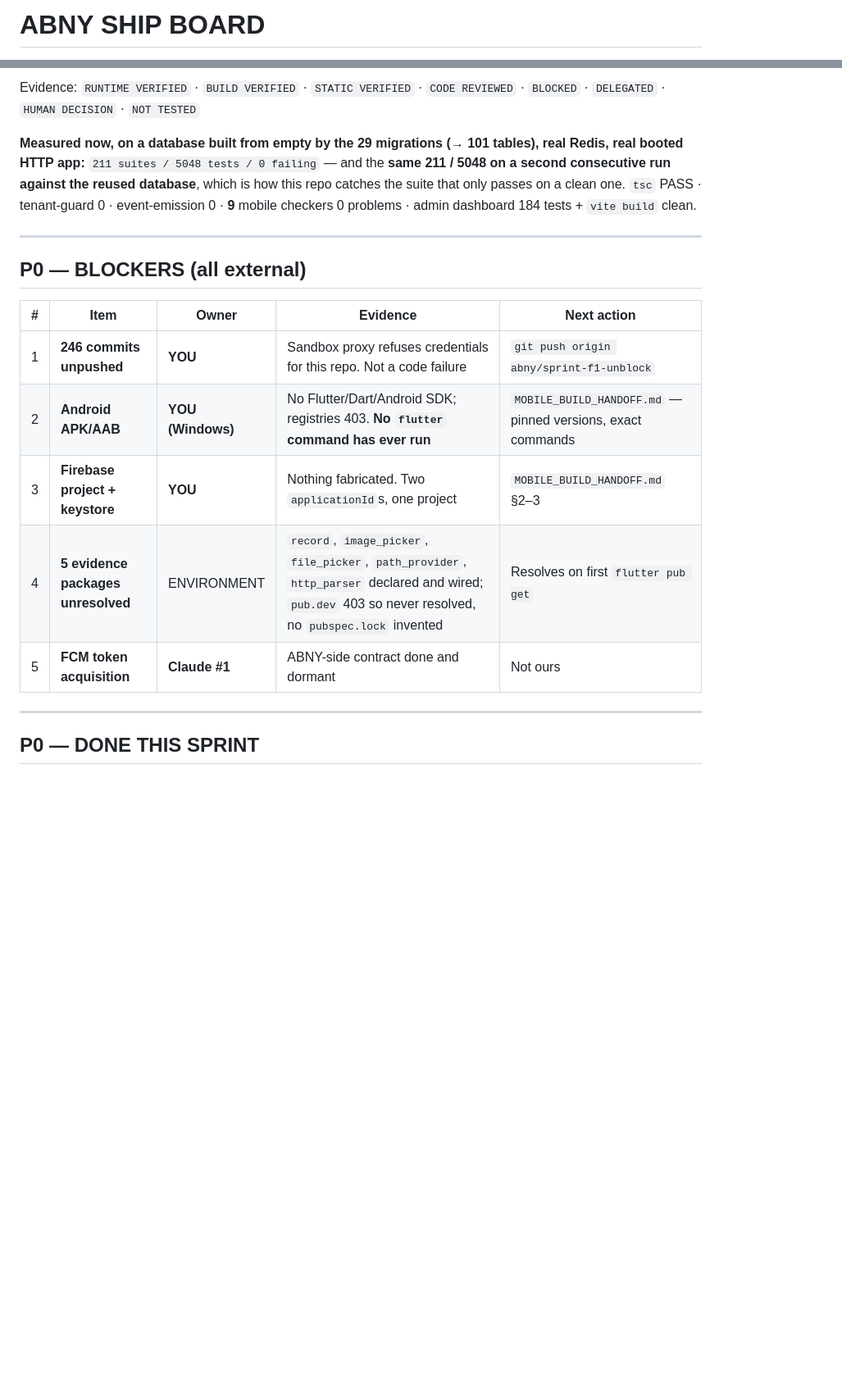
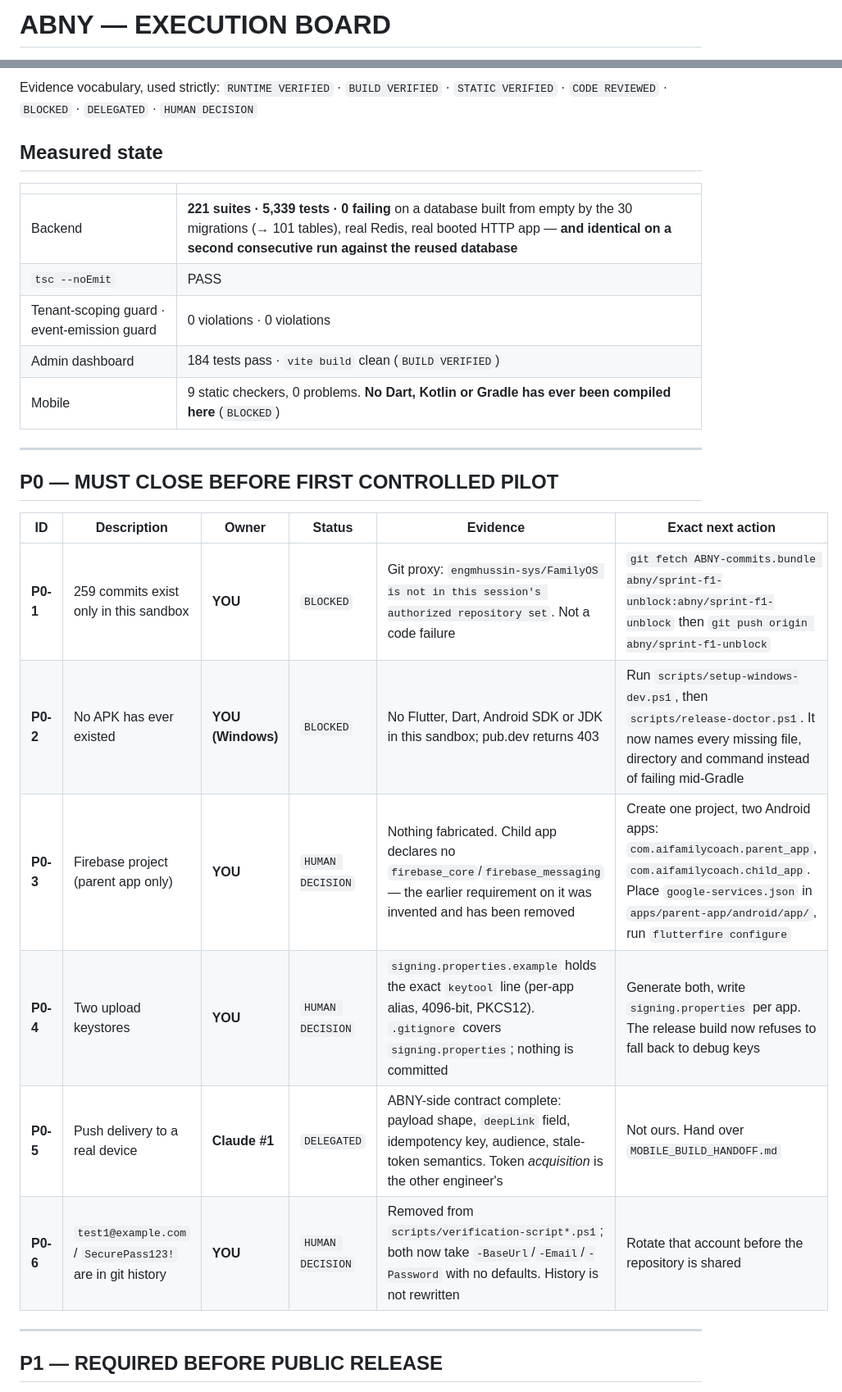
Before and after one commit to engmhussin-sys/FamilyOS, a Markdown page: SHIP_BOARD.md, 2 parts joined by grey strips. Shown at 82% size. Drawn GitHub-style; blank space fills up the shorter version.

```diff
--- a/SHIP_BOARD.md
+++ b/SHIP_BOARD.md
@@ -1,2 +1,2 @@
-# ABNY SHIP BOARD
+# ABNY — EXECUTION BOARD
 
@@ -4,23 +4,30 @@ Updated 2026-08-19 · branch `abny/sprint-f1-unblock` · **246 commits ahead of
 
-Evidence: `RUNTIME VERIFIED` · `BUILD VERIFIED` · `STATIC VERIFIED` · `CODE REVIEWED` · `BLOCKED` · `DELEGATED` · `HUMAN DECISION` · `NOT TESTED`
+Evidence vocabulary, used strictly: `RUNTIME VERIFIED` · `BUILD VERIFIED` · `STATIC VERIFIED` · `CODE REVIEWED` · `BLOCKED` · `DELEGATED` · `HUMAN DECISION`
 
-**Measured now, on a database built from empty by the 29 migrations (→ 101 tables), real Redis, real booted HTTP app:**
-`211 suites / 5048 tests / 0 failing` — and the **same 211 / 5048 on a second consecutive run against the reused database**, which is how this repo catches the suite that only passes on a clean one.
-`tsc` PASS · tenant-guard 0 · event-emission 0 · **9** mobile checkers 0 problems · admin dashboard 184 tests + `vite build` clean.
+## Measured state
+
+| | |
+|---|---|
+| Backend | **221 suites · 5,339 tests · 0 failing** on a database built from empty by the 30 migrations (→ 101 tables), real Redis, real booted HTTP app — **and identical on a second consecutive run against the reused database** |
+| `tsc --noEmit` | PASS |
+| Tenant-scoping guard · event-emission guard | 0 violations · 0 violations |
+| Admin dashboard | 184 tests pass · `vite build` clean (`BUILD VERIFIED`) |
+| Mobile | 9 static checkers, 0 problems. **No Dart, Kotlin or Gradle has ever been compiled here** (`BLOCKED`) |
 
 ---
 
-## P0 — BLOCKERS (all external)
+## P0 — MUST CLOSE BEFORE FIRST CONTROLLED PILOT
 
-| # | Item | Owner | Evidence | Next action |
-|---|---|---|---|---|
-| 1 | **246 commits unpushed** | **YOU** | Sandbox proxy refuses credentials for this repo. Not a code failure | `git push origin abny/sprint-f1-unblock` |
-| 2 | **Android APK/AAB** | **YOU (Windows)** | No Flutter/Dart/Android SDK; registries 403. **No `flutter` command has ever run** | `MOBILE_BUILD_HANDOFF.md` — pinned versions, exact commands |
-| 3 | **Firebase project + keystore** | **YOU** | Nothing fabricated. Two `applicationId`s, one project | `MOBILE_BUILD_HANDOFF.md` §2–3 |
-| 4 | **5 evidence packages unresolved** | ENVIRONMENT | `record`, `image_picker`, `file_picker`, `path_provider`, `http_parser` declared and wired; `pub.dev` 403 so never resolved, no `pubspec.lock` invented | Resolves on first `flutter pub get` |
-| 5 | **FCM token acquisition** | **Claude #1** | ABNY-side contract done and dormant | Not ours |
+| ID | Description | Owner | Status | Evidence | Exact next action |
+|---|---|---|---|---|---|
+| **P0-1** | 259 commits exist only in this sandbox | **YOU** | `BLOCKED` | Git proxy: `engmhussin-sys/FamilyOS is not in this session's authorized repository set`. Not a code failure | `git fetch ABNY-commits.bundle abny/sprint-f1-unblock:abny/sprint-f1-unblock` then `git push origin abny/sprint-f1-unblock` |
+| **P0-2** | No APK has ever existed | **YOU (Windows)** | `BLOCKED` | No Flutter, Dart, Android SDK or JDK in this sandbox; pub.dev returns 403 | Run `scripts/setup-windows-dev.ps1`, then `scripts/release-doctor.ps1`. It now names every missing file, directory and command instead of failing mid-Gradle |
+| **P0-3** | Firebase project (parent app only) | **YOU** | `HUMAN DECISION` | Nothing fabricated. Child app declares no `firebase_core`/`firebase_messaging` — the earlier requirement on it was invented and has been removed | Create one project, two Android apps: `com.aifamilycoach.parent_app`, `com.aifamilycoach.child_app`. Place `google-services.json` in `apps/parent-app/android/app/`, run `flutterfire configure` |
+| **P0-4** | Two upload keystores | **YOU** | `HUMAN DECISION` | `signing.properties.example` holds the exact `keytool` line (per-app alias, 4096-bit, PKCS12). `.gitignore` covers `signing.properties`; nothing is committed | Generate both, write `signing.properties` per app. The release build now refuses to fall back to debug keys |
+| **P0-5** | Push delivery to a real device | **Claude #1** | `DELEGATED` | ABNY-side contract complete: payload shape, `deepLink` field, idempotency key, audience, stale-token semantics. Token *acquisition* is the other engineer's | Not ours. Hand over `MOBILE_BUILD_HANDOFF.md` |
+| **P0-6** | `test1@example.com` / `SecurePass123!` are in git history | **YOU** | `HUMAN DECISION` | Removed from `scripts/verification-script*.ps1`; both now take `-BaseUrl`/`-Email`/`-Password` with no defaults. History is not rewritten | Rotate that account before the repository is shared |
 
 ---
 
-## P0 — DONE THIS SPRINT
+## P1 — REQUIRED BEFORE PUBLIC RELEASE
 
```
Also changed, not shown: other parts of SHIP_BOARD.md (+34 -69 lines), ابدأ-هنا.md (+1 -1 lines), انشر-الآن.md (+2 -2 lines).
